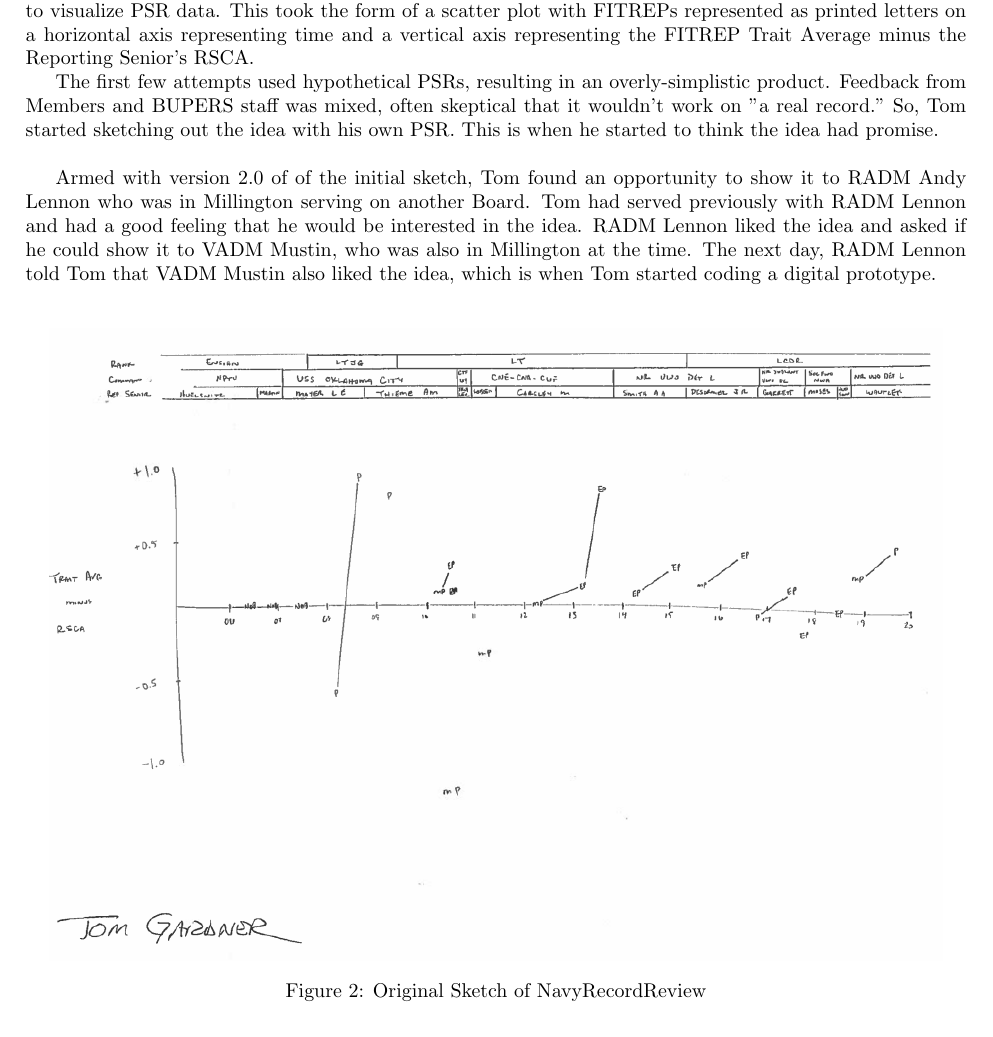
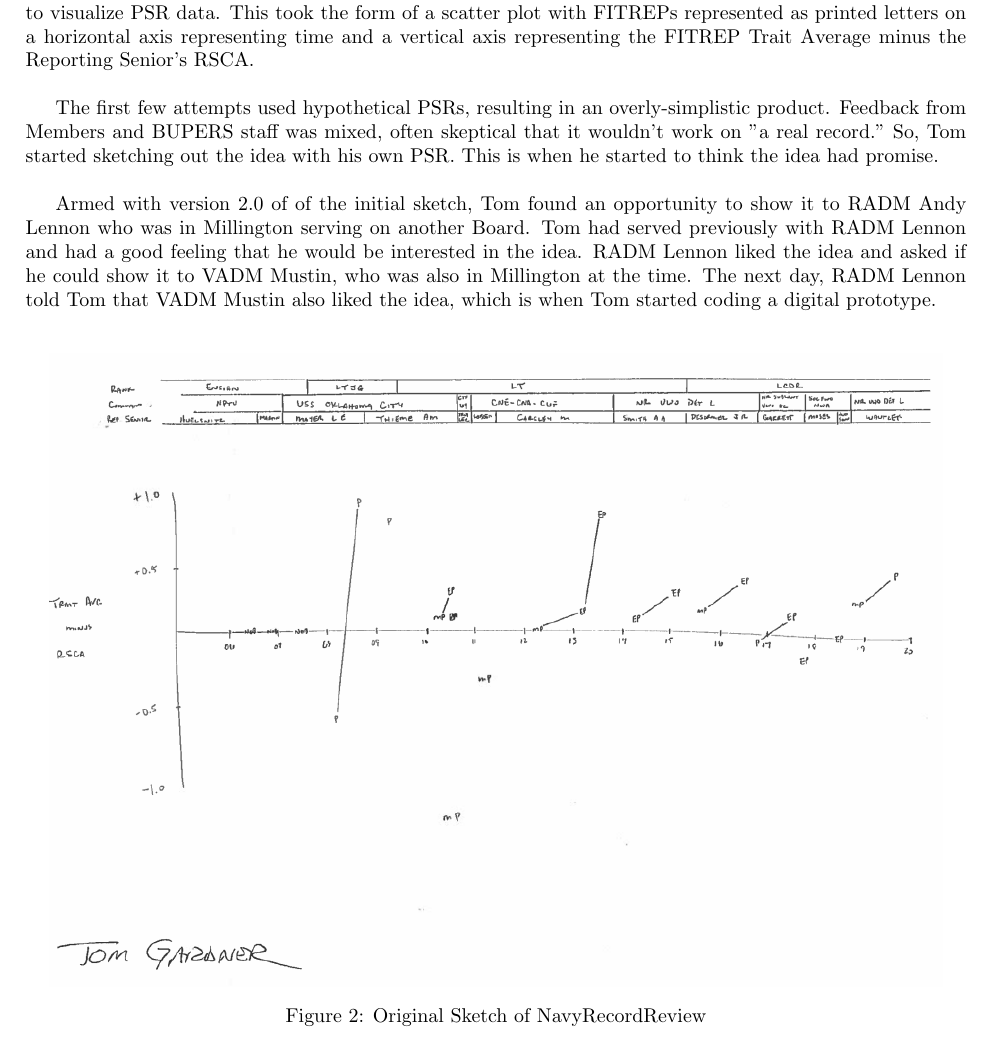
Before and after one commit to twgardner2/navy_psr, a LaTeX paper (whitepaper/24whitepaper.tex): part of page 3 of 7, cut so that both start at the same text. Compiled offline with pdfLaTeX.

Commit message:
background edits
I'm making so many commits bc I'm doing this at work in the browser on a crappy NIPR connection...

```diff
--- a/whitepaper/24whitepaper.tex
+++ b/whitepaper/24whitepaper.tex
@@ -159,7 +156,7 @@ to automate many of the rote record review tasks. Tom began sketching out
 various ways to visualize PSR data. This took the form of a scatter plot with
 FITREPs represented as printed letters on a horizontal axis representing time
 and a vertical axis representing the FITREP Trait Average minus the Reporting
-Senior's RSCA.
+Senior's RSCA. \\
 
 The first few attempts used hypothetical PSRs, resulting in an overly-simplistic
 product. Feedback from Members and BUPERS staff was mixed, often skeptical that
```
Also changed, not shown: whitepaper/24whitepaper.tex (3 more changed lines).
